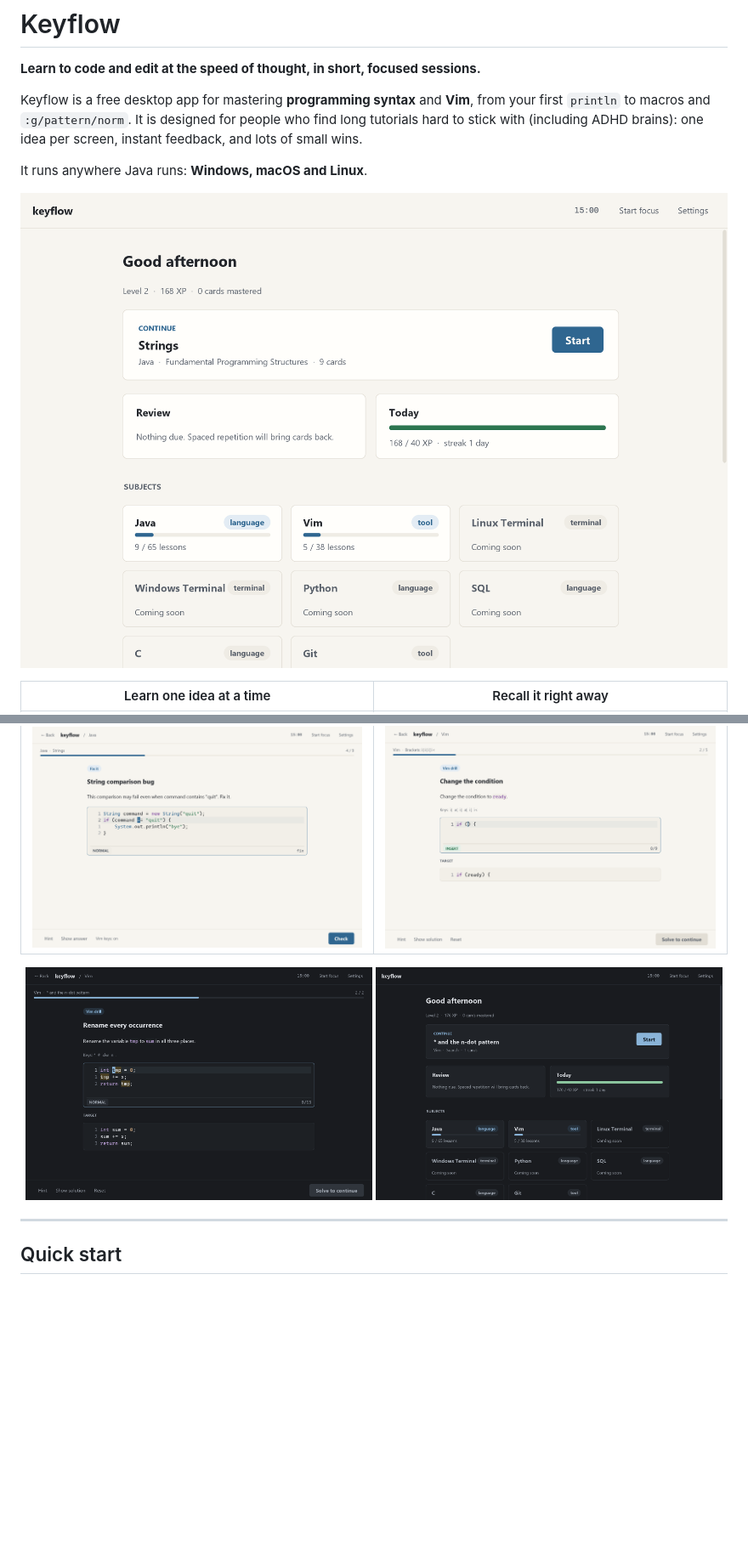
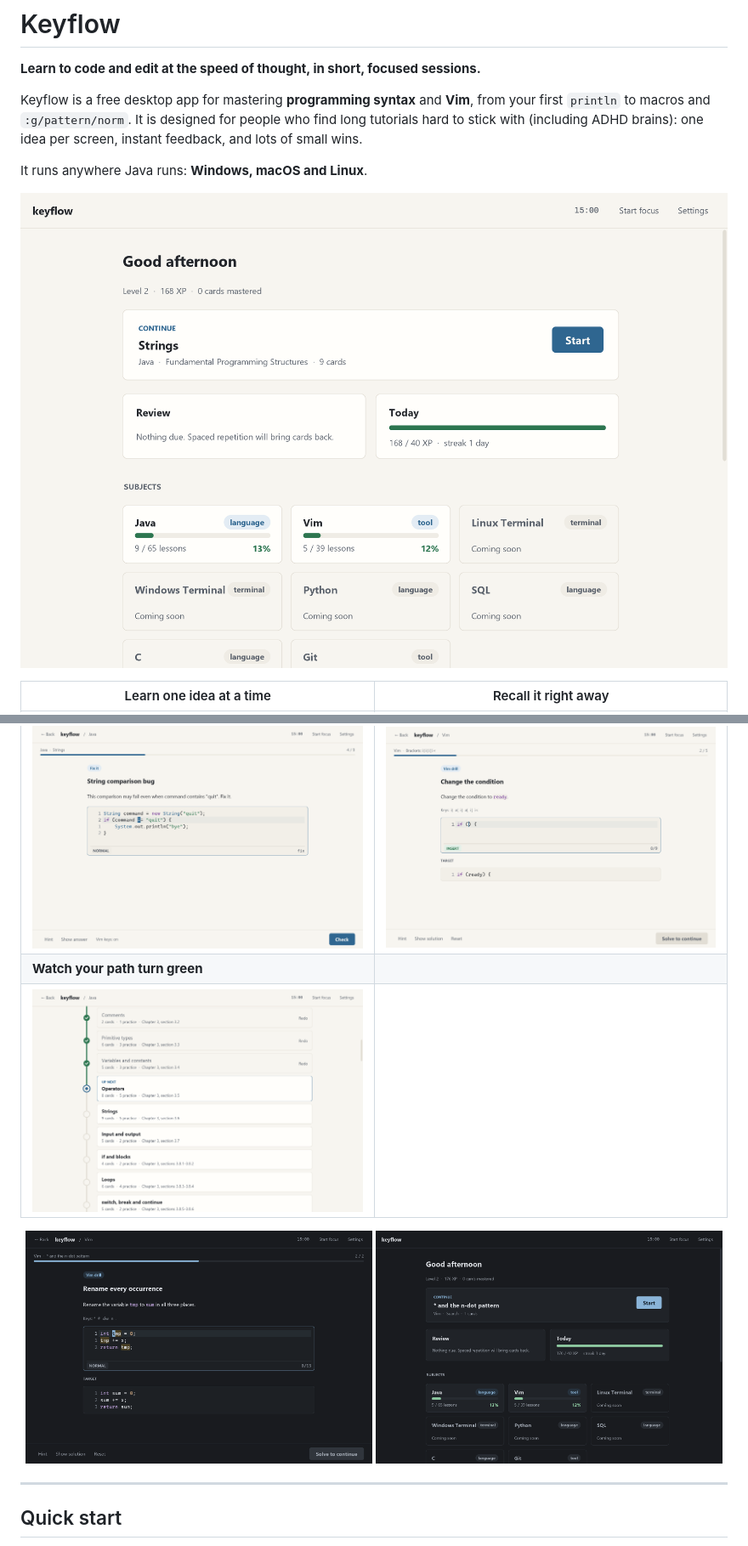
Before and after one commit to ric4r2/keyflow, a Markdown page: README.md, 2 parts joined by grey strips. Shown at 85% size. GitHub-like rendering; pictures changed too: docs/images/dark-home.png, docs/images/home.png, docs/images/subject.png; blank space fills up the shorter version.

```diff
--- a/README.md
+++ b/README.md
@@ -13,6 +13,8 @@ It runs anywhere Java runs: **Windows, macOS and Linux**.
 | ![Learn card](docs/images/learn-card.png) | ![Quiz card](docs/images/quiz.png) |
 | **Fix real code, in Vim or a plain editor** | **Drill Vim on real Java** |
 | ![Fix-it card](docs/images/fix-it.png) | ![Vim drill](docs/images/vim-drill.png) |
+| **Watch your path turn green** | |
+| ![Progress path](docs/images/subject.png) | |
 
 <p align="center"><img src="docs/images/dark-vim.png" width="49%" alt="Dark theme Vim drill"> <img src="docs/images/dark-home.png" width="49%" alt="Dark theme home"></p>
 
```
Also changed, not shown: other parts of README.md (+4 -3 lines), 6 other files.
